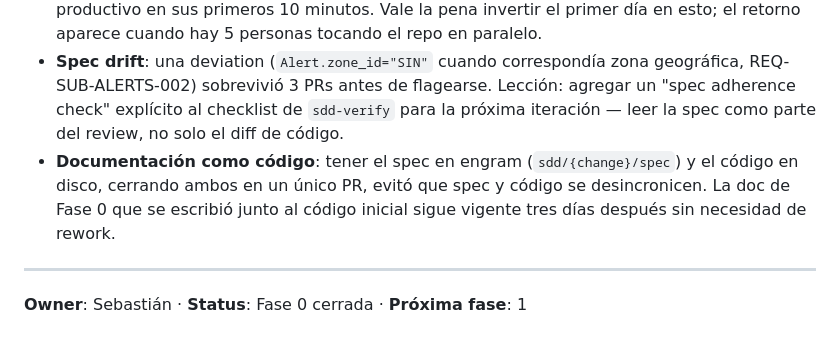
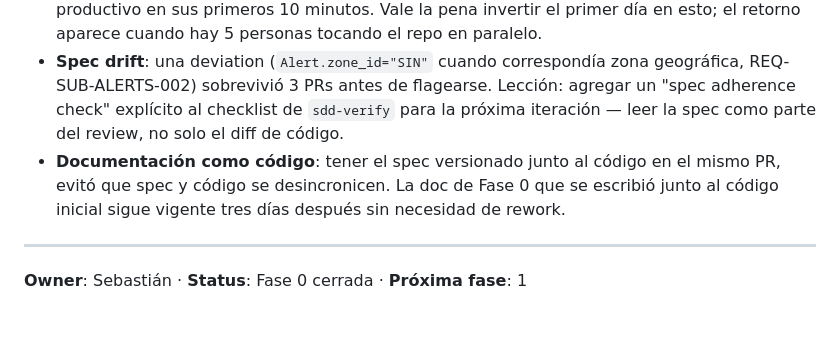
Before and after one commit to SebastianLizarazo/redis-red-electrica-xm, a Markdown page: docs/README_TECNICO.md, the part around the change. GitHub-like rendering.

Commit message:
chore(docs): remove engram reference in README §12 Lecciones aprendidas
Replaced 'tener el spec en engram (sdd/{change}/spec)' with 'tener el spec
versionado junto al código en el mismo PR' — keeps the lesson (spec+code
sync via single PR) without the engram-specific terminology that confuses
teammates who don't use engram.

```diff
--- a/docs/README_TECNICO.md
+++ b/docs/README_TECNICO.md
@@ -289,7 +289,7 @@ Idempotente, formato configurable:
 - **Discovery**: bugs sutiles estilo "race" (SUB-002) vienen de **inconsistencias semánticas** (contador global + métrica per-zona con lógicas distintas), no de concurrencia. Lección: auditar el grafo de flujo de datos, no solo los locks. El test E2E de smoke fue lo único que expuso el drift.
 - **DevEx**: los shortcuts `make up` / `make test` / `make lint` / `make ci` dejaron a cada contribuidor productivo en sus primeros 10 minutos. Vale la pena invertir el primer día en esto; el retorno aparece cuando hay 5 personas tocando el repo en paralelo.
 - **Spec drift**: una deviation (`Alert.zone_id="SIN"` cuando correspondía zona geográfica, REQ-SUB-ALERTS-002) sobrevivió 3 PRs antes de flagearse. Lección: agregar un "spec adherence check" explícito al checklist de `sdd-verify` para la próxima iteración — leer la spec como parte del review, no solo el diff de código.
-- **Documentación como código**: tener el spec en engram (`sdd/{change}/spec`) y el código en disco, cerrando ambos en un único PR, evitó que spec y código se desincronicen. La doc de Fase 0 que se escribió junto al código inicial sigue vigente tres días después sin necesidad de rework.
+- **Documentación como código**: tener el spec versionado junto al código en el mismo PR, evitó que spec y código se desincronicen. La doc de Fase 0 que se escribió junto al código inicial sigue vigente tres días después sin necesidad de rework.
 
 ---
 
```
